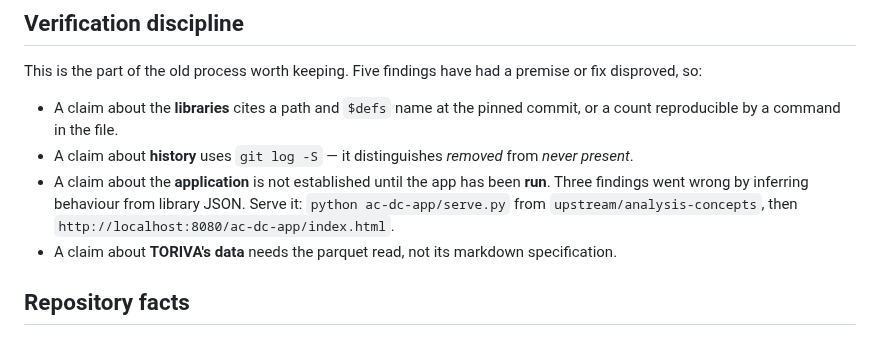
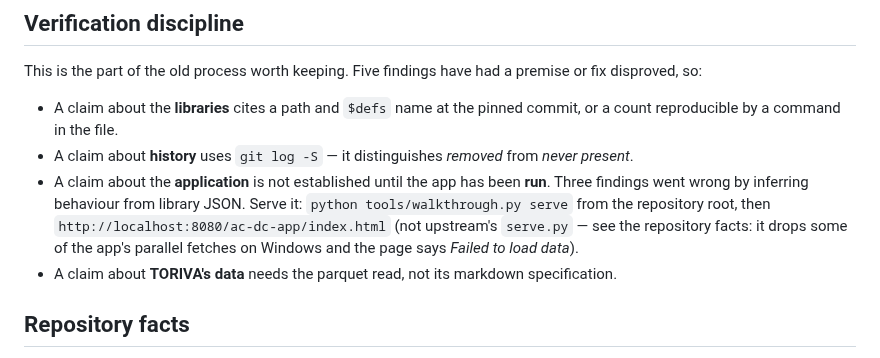
Before and after one commit to Lovemore-Gakava/usdm-acdc-in-practice, a Markdown page: CLAUDE.md, the part around the change. GitHub-like rendering.

Commit message:
CLAUDE.md: the verification step serves the app with tools/walkthrough.py, not upstream's serve.py
Co-Authored-By: Claude Fable 5.1 <noreply@anthropic.com>

```diff
--- a/CLAUDE.md
+++ b/CLAUDE.md
@@ -63,8 +63,9 @@ disproved, so:
 - A claim about **history** uses `git log -S` — it distinguishes *removed* from *never present*.
 - A claim about the **application** is not established until the app has been **run**. Three
   findings went wrong by inferring behaviour from library JSON. Serve it:
-  `python ac-dc-app/serve.py` from `upstream/analysis-concepts`, then
-  `http://localhost:8080/ac-dc-app/index.html`.
+  `python tools/walkthrough.py serve` from the repository root, then
+  `http://localhost:8080/ac-dc-app/index.html` (not upstream's `serve.py` — see the repository facts:
+  it drops some of the app's parallel fetches on Windows and the page says *Failed to load data*).
 - A claim about **TORIVA's data** needs the parquet read, not its markdown specification.
 
 ## Repository facts
```
